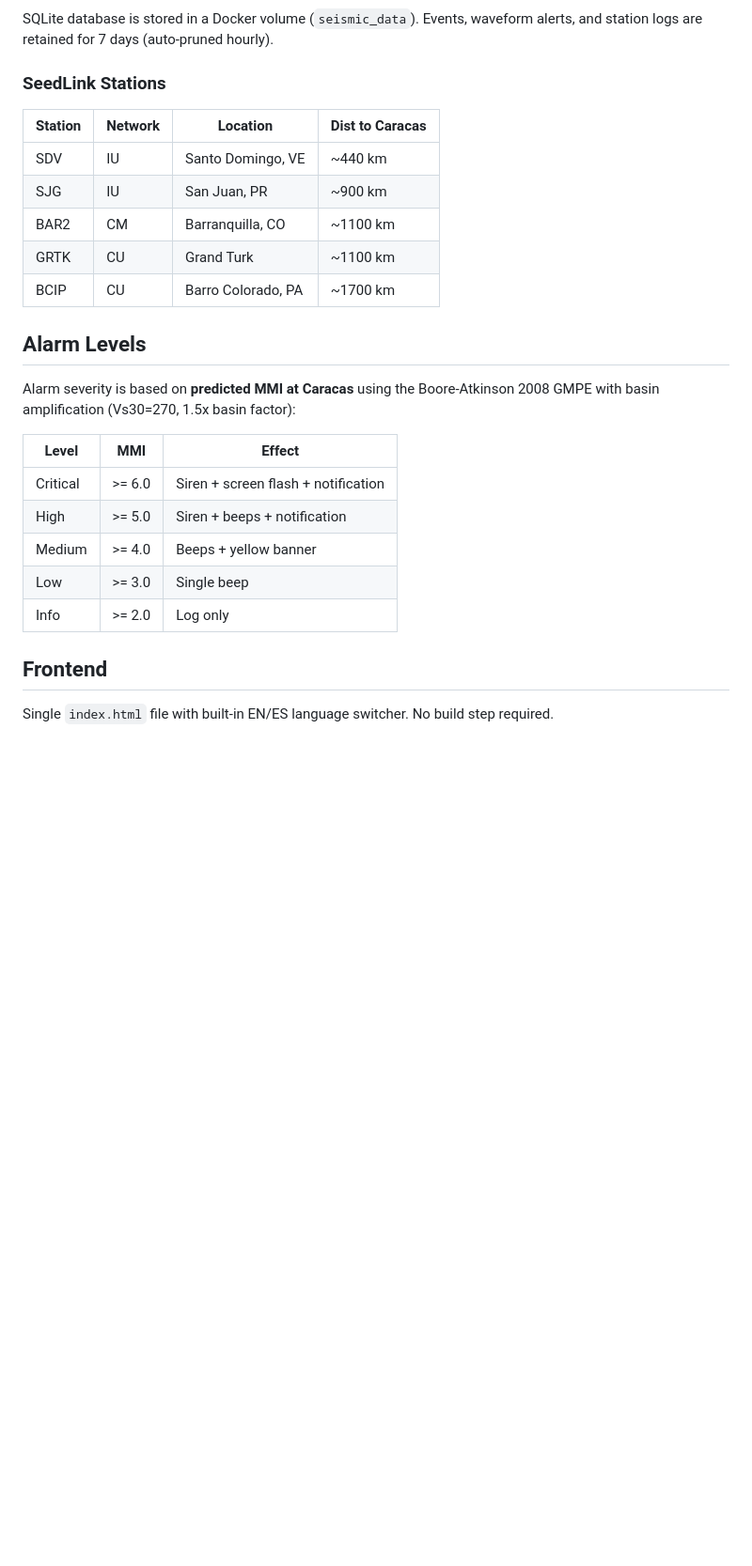
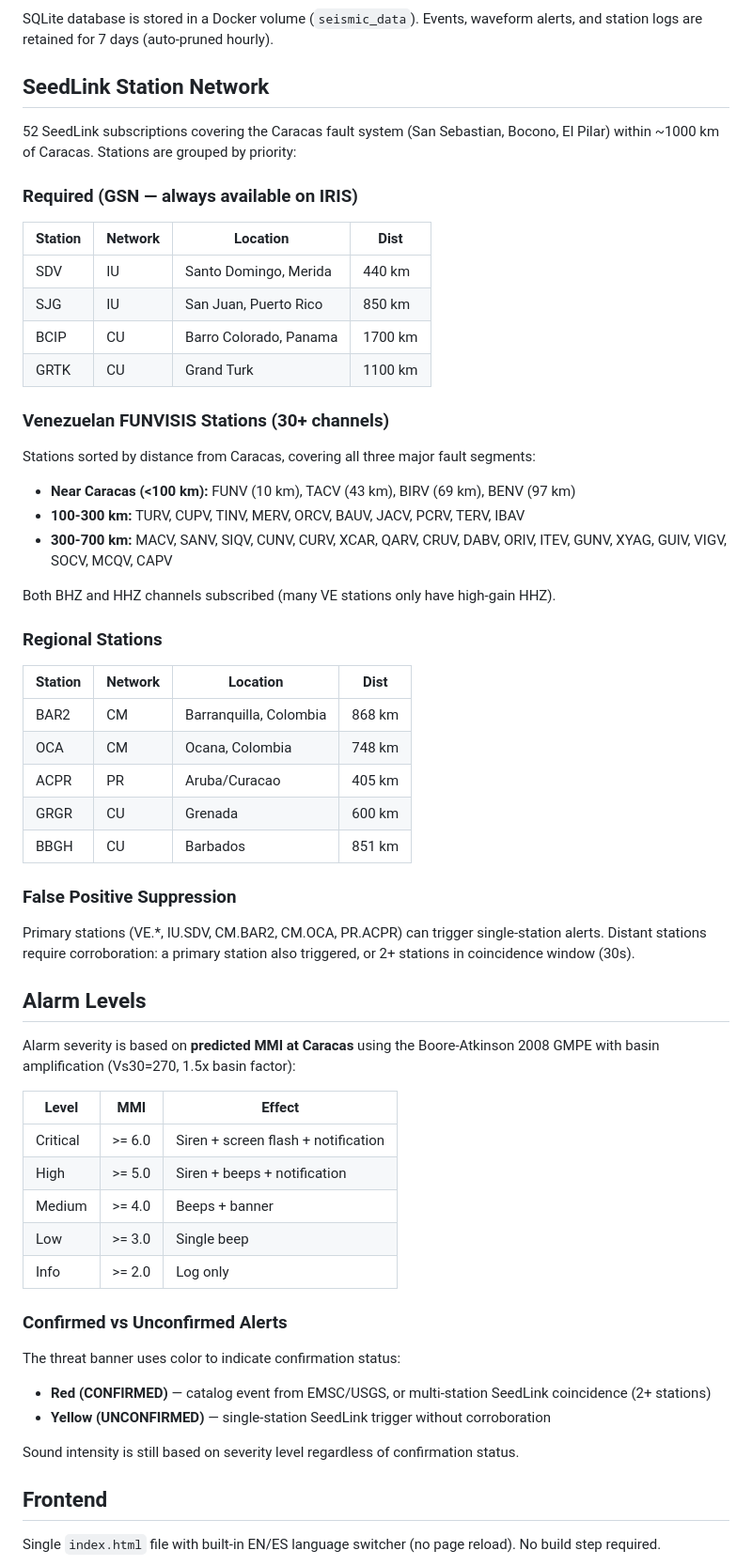
Before and after one commit to jakubthecoder-ai/caracas-seismic, a Markdown page: README.md, the part around one of its changes. Shown at 94% size. Drawn GitHub-style; blank space fills up the shorter version.

Commit message:
Update README with full station network, fault lines, confirmed/unconfirmed alerts
Co-Authored-By: Claude Opus 4.6 <noreply@anthropic.com>

```diff
--- a/README.md
+++ b/README.md
@@ -66,15 +66,42 @@ docker compose down
 
 SQLite database is stored in a Docker volume (`seismic_data`). Events, waveform alerts, and station logs are retained for 7 days (auto-pruned hourly).
 
-### SeedLink Stations
+## SeedLink Station Network
 
-| Station | Network | Location | Dist to Caracas |
-|---------|---------|----------|-----------------|
-| SDV | IU | Santo Domingo, VE | ~440 km |
-| SJG | IU | San Juan, PR | ~900 km |
-| BAR2 | CM | Barranquilla, CO | ~1100 km |
-| GRTK | CU | Grand Turk | ~1100 km |
-| BCIP | CU | Barro Colorado, PA | ~1700 km |
+52 SeedLink subscriptions covering the Caracas fault system (San Sebastian, Bocono, El Pilar) within ~1000 km of Caracas. Stations are grouped by priority:
+
+### Required (GSN — always available on IRIS)
+
+| Station | Network | Location | Dist |
+|---------|---------|----------|------|
+| SDV | IU | Santo Domingo, Merida | 440 km |
+| SJG | IU | San Juan, Puerto Rico | 850 km |
+| BCIP | CU | Barro Colorado, Panama | 1700 km |
+| GRTK | CU | Grand Turk | 1100 km |
+
+### Venezuelan FUNVISIS Stations (30+ channels)
+
+Stations sorted by distance from Caracas, covering all three major fault segments:
+
+- **Near Caracas (<100 km):** FUNV (10 km), TACV (43 km), BIRV (69 km), BENV (97 km)
+- **100-300 km:** TURV, CUPV, TINV, MERV, ORCV, BAUV, JACV, PCRV, TERV, IBAV
+- **300-700 km:** MACV, SANV, SIQV, CUNV, CURV, XCAR, QARV, CRUV, DABV, ORIV, ITEV, GUNV, XYAG, GUIV, VIGV, SOCV, MCQV, CAPV
+
+Both BHZ and HHZ channels subscribed (many VE stations only have high-gain HHZ).
+
+### Regional Stations
+
+| Station | Network | Location | Dist |
+|---------|---------|----------|------|
+| BAR2 | CM | Barranquilla, Colombia | 868 km |
+| OCA | CM | Ocana, Colombia | 748 km |
+| ACPR | PR | Aruba/Curacao | 405 km |
+| GRGR | CU | Grenada | 600 km |
+| BBGH | CU | Barbados | 851 km |
+
+### False Positive Suppression
+
+Primary stations (VE.\*, IU.SDV, CM.BAR2, CM.OCA, PR.ACPR) can trigger single-station alerts. Distant stations require corroboration: a primary station also triggered, or 2+ stations in coincidence window (30s).
 
 ## Alarm Levels
 
@@ -84,11 +111,20 @@ Alarm severity is based on **predicted MMI at Caracas** using the Boore-Atkinson
 |-------|-----|--------|
 | Critical | >= 6.0 | Siren + screen flash + notification |
 | High | >= 5.0 | Siren + beeps + notification |
-| Medium | >= 4.0 | Beeps + yellow banner |
+| Medium | >= 4.0 | Beeps + banner |
 | Low | >= 3.0 | Single beep |
 | Info | >= 2.0 | Log only |
 
+### Confirmed vs Unconfirmed Alerts
+
+The threat banner uses color to indicate confirmation status:
+
+- **Red (CONFIRMED)** — catalog event from EMSC/USGS, or multi-station SeedLink coincidence (2+ stations)
+- **Yellow (UNCONFIRMED)** — single-station SeedLink trigger without corroboration
+
+Sound intensity is still based on severity level regardless of confirmation status.
+
 ## Frontend
 
-Single `index.html` file with built-in EN/ES language switcher. No build step required.
+Single `index.html` file with built-in EN/ES language switcher (no page reload). No build step required.
 
```
Also changed, not shown: other parts of README.md (+16 -9 lines).
